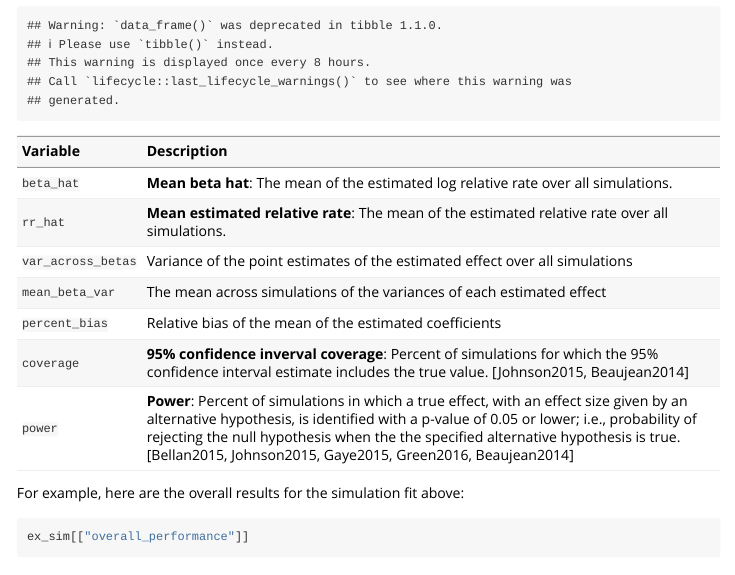
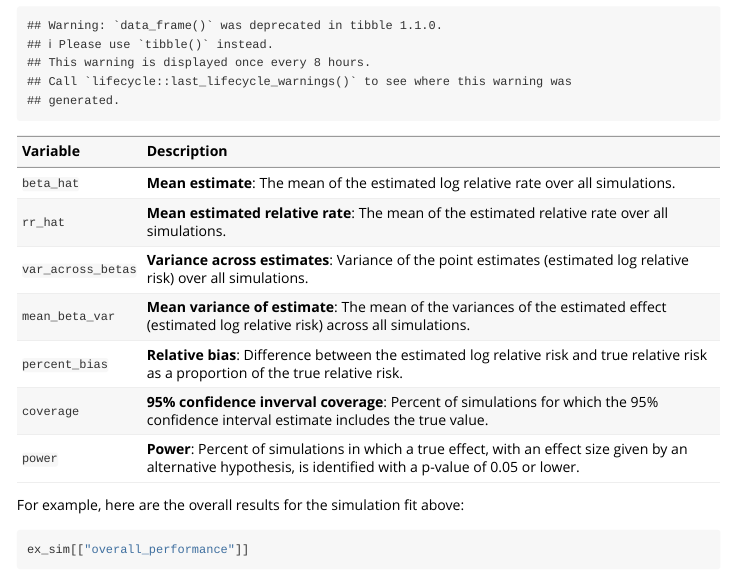
Before and after one commit to sakoehler7/eesim, an R Markdown document (vignettes/eesim.Rmd): the page in a window 1100 px wide, from 5460 px down. Rendered offline with R 4.5, knitr and Pandoc, with nearby package versions; code that draws random numbers runs with fixed seeds of ours; some code elsewhere in the file could not run offline; long lines of code are wrapped; common packages that the code uses without loading them are loaded.

Commit message:
Work on table of output

````diff
--- a/vignettes/eesim.Rmd
+++ b/vignettes/eesim.Rmd
@@ -166,13 +166,13 @@ The third element of the list returned by a call to `eesim` gives the following
 eesim_overall_output <- data_frame(element = paste0("`",
                                                     colnames(ex_sim[[3]]),
                                                     "`"),
-                                   desc = c("**Mean beta hat**: The mean of the estimated log relative rate over all simulations.",
+                                   desc = c("**Mean estimate**: The mean of the estimated log relative rate over all simulations.",
                                             "**Mean estimated relative rate**: The mean of the estimated relative rate over all simulations.",
-                                            "Variance of the point estimates of the estimated effect over all simulations",
-                                            "The mean across simulations of the variances of each estimated effect",
-                                            "Relative bias of the mean of the estimated coefficients",
-                                            "**95% confidence inverval coverage**: Percent of simulations for which the 95% confidence interval estimate includes the true value. [Johnson2015, Beaujean2014]",
-                                            "**Power**: Percent of simulations in which a true effect, with an effect size given by an alternative hypothesis, is identified with a p-value of 0.05 or lower; i.e., probability of rejecting the null hypothesis when the the specified alternative hypothesis is true. [Bellan2015, Johnson2015, Gaye2015, Green2016, Beaujean2014]"))
+                                            "**Variance across estimates**: Variance of the point estimates (estimated log relative risk) over all simulations.",
+                                            "**Mean variance of estimate**: The mean of the variances of the estimated effect (estimated log relative risk) across all simulations.",
+                                            "**Relative bias**: Difference between the estimated log relative risk and true relative risk as a proportion of the true relative risk.",
+                                            "**95% confidence inverval coverage**: Percent of simulations for which the 95% confidence interval estimate includes the true value. ",
+                                            "**Power**: Percent of simulations in which a true effect, with an effect size given by an alternative hypothesis, is identified with a p-value of 0.05 or lower."))
 knitr::kable(eesim_overall_output, col.names = c("Variable", "Description"))
 ```
 
````
Also changed, not shown: vignettes/eesim.Rmd (2 more changed lines).
